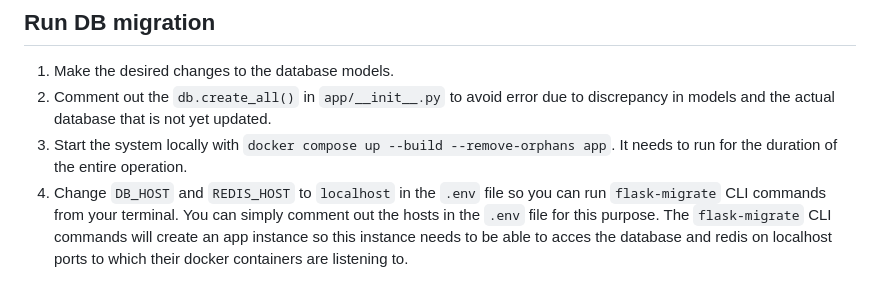
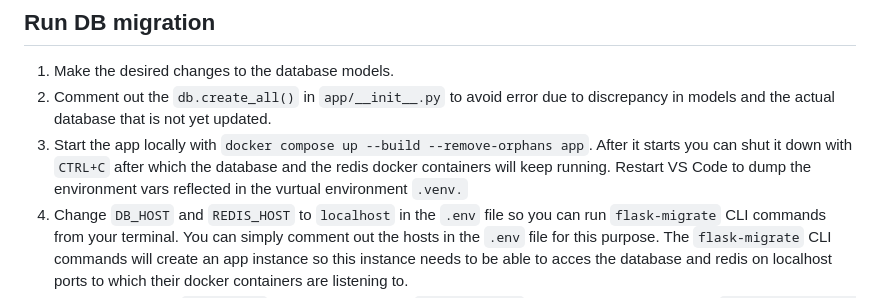
Before and after one commit to vlatan/video-store-python, a Markdown page: README.md, the part around the change. Rendered like a GitHub page.

Commit message:
Add info to readme

```diff
--- a/README.md
+++ b/README.md
@@ -40,7 +40,7 @@ docker compose up --build --remove-orphans worker
 
 1. Make the desired changes to the database models.
 2. Comment out the `db.create_all()` in `app/__init__.py` to avoid error due to discrepancy in models and the actual database that is not yet updated.
-3. Start the system locally with `docker compose up --build --remove-orphans app`. It needs to run for the duration of the entire operation.
+3. Start the app locally with `docker compose up --build --remove-orphans app`. After it starts you can shut it down with `CTRL+C` after which the database and the redis docker containers will keep running. Restart VS Code to dump the environment vars reflected in the vurtual environment `.venv.`
 4. Change `DB_HOST` and `REDIS_HOST` to `localhost` in the `.env` file so you can run `flask-migrate` CLI commands from your terminal. You can simply comment out the hosts in the `.env` file for this purpose. The `flask-migrate` CLI commands will create an app instance so this instance needs to be able to acces the database and redis on localhost ports to which their docker containers are listening to.
 5. If **ONLY** there's no `migrations` folder in the root, run `flask db init`. Then run an inital migration `flask db migrate -m "Initial migration"`. These are one time commands.
 6. Run `flask db upgrade` which will create an `alembic_version` table in the database.
```
